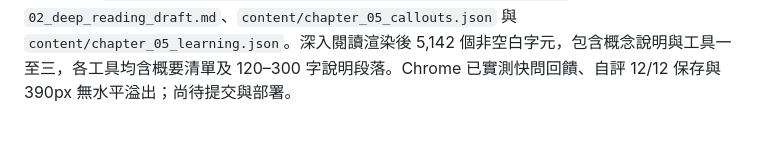
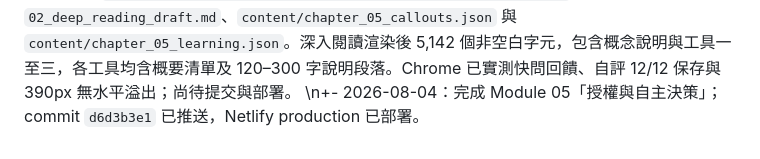
Before and after one commit to Linchatgpt/leadership-principle-hub, a Markdown page: TASK.md, the part around the change. GitHub-like rendering.

Commit message:
Record Module 05 deployment

```diff
--- a/TASK.md
+++ b/TASK.md
@@ -119,3 +119,4 @@
 第三章皇家版：新增獨立的 `LPI_Coach_Chapter03_Royal.html` 與 `assets/chapter03-royal.css`，以象牙紙、孔雀綠、古金、酒紅與皇家天文儀重塑完整第三章；原始 `LPI_Coach_Chapter03.html` 未修改。皇家版保留 6,381 字深入閱讀、三題快問、十二題自評、雷達結果、工作紀錄與行動承諾，使用 `LPI_CoachChapter3RoyalV2` 隔離本機資料。Chrome 已完成桌面互動、重載保存、結果焦點、390px 無水平溢出與最小 44px 控制驗證。
 首頁與第 1–3 章正規化（2026-08-03）：完成首頁產生器來源中立化、Noto Sans TC 優先字體、canonical 第三章收斂、第一章深入閱讀補強，以及三章從 Markdown／JSON 來源重建。第一章渲染非空白字數 5,181，第二章 5,049，第三章 6,381。新增全站入口與前三章回歸測試；26 項自動測試通過。Chrome 已操作首頁導覽、三章快問、自評缺答／完整結果、工作紀錄與保存，並完成 390px 響應式驗證及測試資料清除。全專案 validator 目前只剩第 4–11 章尚未遷移的預期失敗。
 \n+- 2026-08-04：開始製作 Module 05「授權與自主決策」；建立 `reference_materials/chapters/chapter_05/01_core_concepts.md`、`02_deep_reading_draft.md`、`content/chapter_05_callouts.json` 與 `content/chapter_05_learning.json`。深入閱讀渲染後 5,142 個非空白字元，包含概念說明與工具一至三，各工具均含概要清單及 120–300 字說明段落。Chrome 已實測快問回饋、自評 12/12 保存與 390px 無水平溢出；尚待提交與部署。
+\n+- 2026-08-04：完成 Module 05「授權與自主決策」；commit `d6d3b3e1` 已推送，Netlify production 已部署。
```
Also changed, not shown: HANDOFF.md (+1 -1 lines).
